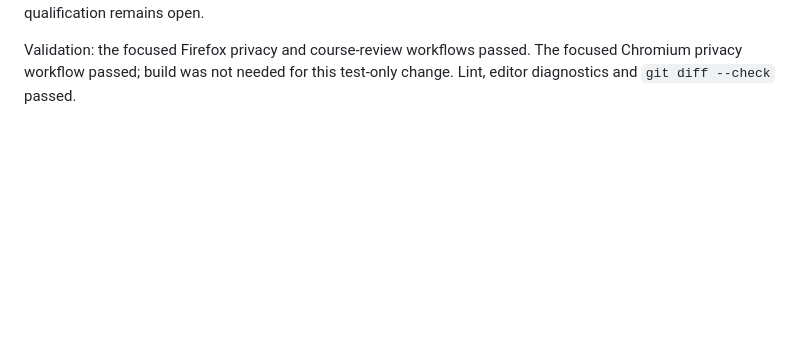
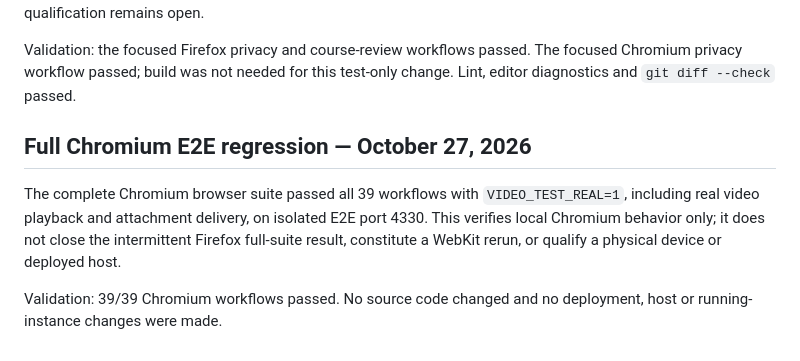
Before and after one commit to souzamonteiro/maia-lms, a Markdown page: docs/11-validation.md, the part around the change. GitHub-like rendering; blank space fills up the shorter version.

Commit message:
Record full Chromium E2E qualification
Co-authored-by: Copilot <223556219+Copilot@users.noreply.github.com>

```diff
--- a/docs/11-validation.md
+++ b/docs/11-validation.md
@@ -2194,3 +2194,14 @@ full-suite qualification remains open.
 Validation: the focused Firefox privacy and course-review workflows passed.
 The focused Chromium privacy workflow passed; build was not needed for this
 test-only change. Lint, editor diagnostics and `git diff --check` passed.
+
+## Full Chromium E2E regression — October 27, 2026
+
+The complete Chromium browser suite passed all 39 workflows with
+`VIDEO_TEST_REAL=1`, including real video playback and attachment delivery, on
+isolated E2E port 4330. This verifies local Chromium behavior only; it does not
+close the intermittent Firefox full-suite result, constitute a WebKit rerun, or
+qualify a physical device or deployed host.
+
+Validation: 39/39 Chromium workflows passed. No source code changed and no
+deployment, host or running-instance changes were made.
```
Also changed, not shown: TODO.md (+3 -0 lines).
